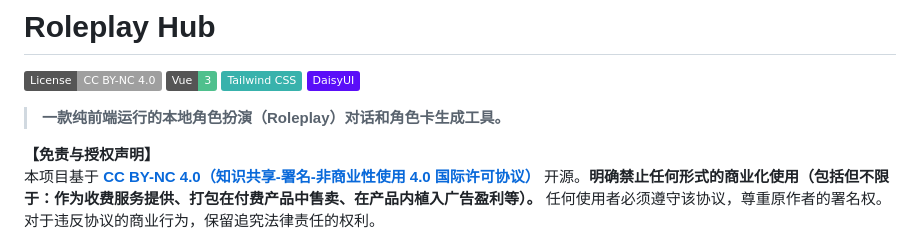
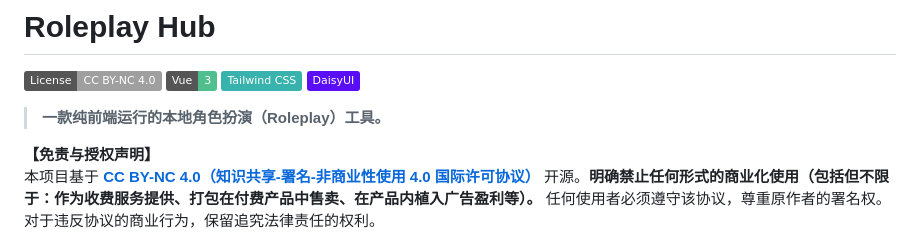
Before and after one commit to Litishs/Roleplay-Hub, a Markdown page: README.md, the part around the change. GitHub-like rendering; badges without logos.

```diff
--- a/README.md
+++ b/README.md
@@ -5,7 +5,7 @@
 [![Tailwind CSS](https://img.shields.io/badge/Tailwind_CSS-38B2AC?logo=tailwind-css&logoColor=white)](https://tailwindcss.com/)
 [![DaisyUI](https://img.shields.io/badge/DaisyUI-5A0EF8?logo=daisyui&logoColor=white)](https://daisyui.com/)
 
-> **一款纯前端运行的本地角色扮演（Roleplay）对话和角色卡生成工具。**
+> **一款纯前端运行的本地角色扮演（Roleplay）工具。**
 
 **【免责与授权声明】**
 本项目基于 **[CC BY-NC 4.0（知识共享-署名-非商业性使用 4.0 国际许可协议）](./LICENSE)** 开源。**明确禁止任何形式的商业化使用（包括但不限于：作为收费服务提供、打包在付费产品中售卖、在产品内植入广告盈利等）。** 任何使用者必须遵守该协议，尊重原作者的署名权。对于违反协议的商业行为，保留追究法律责任的权利。
```
